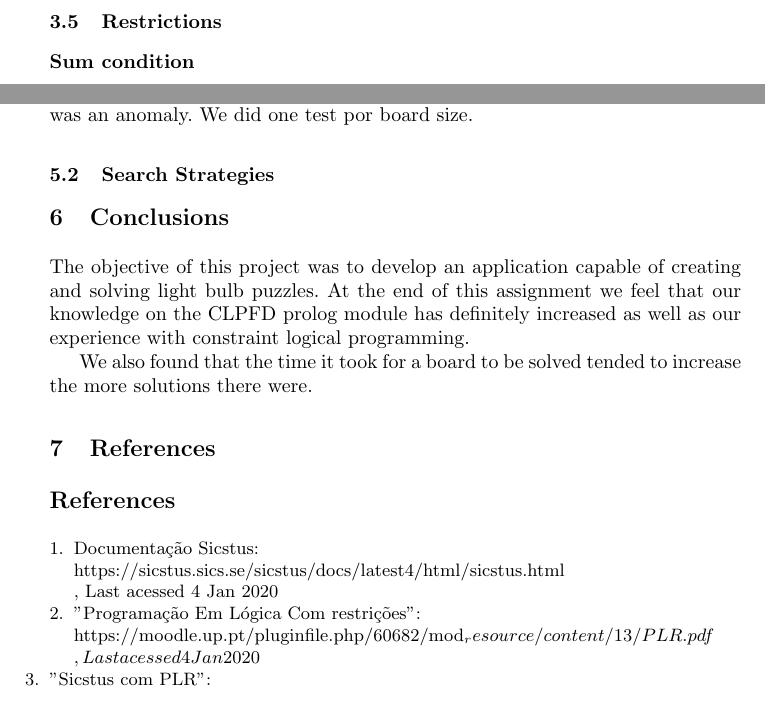
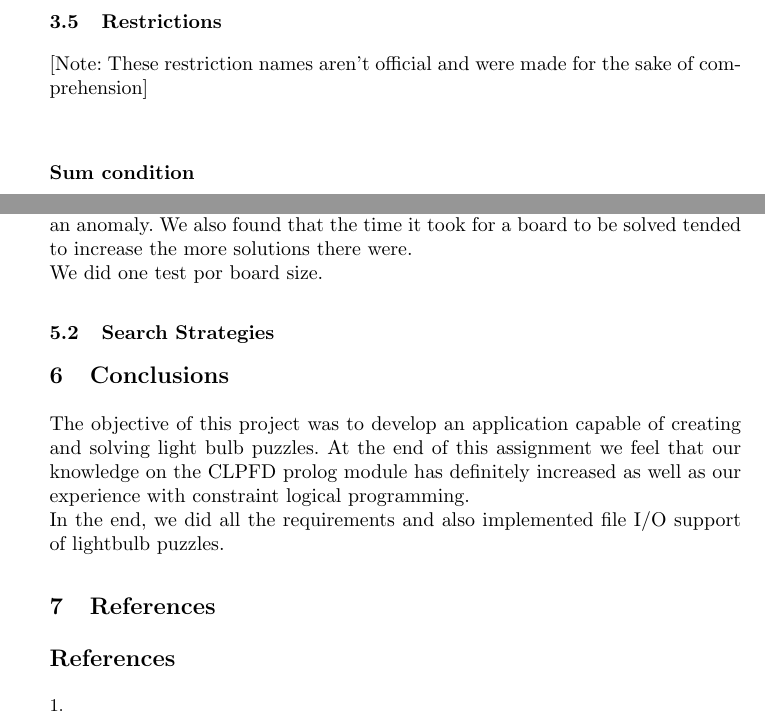
Before and after one commit to joaoalc/PROG-PROJ-publico, a LaTeX paper (proj2/docs/report.tex): two parts of pages 4 and 7 of 7, joined at a grey line, cut so that both start at the same text. The pictures show the PDF file proj2/docs/report.pdf that the author committed with the source.

Commit message:
Added more to report and predicate comments

```diff
--- a/proj2/docs/report.tex
+++ b/proj2/docs/report.tex
@@ -75,9 +75,8 @@ Taking into consideration that every cell can at most have eight adjacent cells
 \subsection{Constraints}
 
 \subsection{Elements}
-Our problem is a constraint satisfaction problem, therefore, every constraint is a hard constraint, which always have to be true (if they are called).
-We have a "results list", where each element is a variable that can be 1, if the corresponding lightbulb is turned off or, otherwise, 0. This list is a flattened version of the list that is returned at the end. It's first element is at line 1 column 1, the second is at line 2 column 1, etc...
+Our problem is a constraint satisfaction problem, therefore, every constraint is a hard constraint, which always have to be true (if they are called).\hfill \break
+We have a "results list", where each element is a variable that can be 1, if the corresponding lightbulb is turned off or, otherwise, 0. This list is a flattened version of the list that is returned at the end. It's first element is at line 1 column 1, the second is at line 2 column 1, etc...\hfill \break
 [Note: we use nth1, so the first element will be index 1.]
 
 \subsection{Element searching}
-As previously mentioned, a bulb is only lit when the number inside it is equal to the number of adjacent light bulbs (including itself) that are lit. In order to accomplish this we iterated over all of the input board's cells and for each cell we fetched every adjacent variable. The maximum number of adjacent cells is eight, so for each light bulb we needed eight variables. If the current cell had less than eight neighbors, for instance, if it was in a corner, then the adjacent variables that were out of bounds would take the value of zero.
@@ -94,6 +94,7 @@ Since we repeat the steps above for each list element, when it gets to the end,
 
 \clearpage
 \subsection{Restrictions}
+[Note: These restriction names aren't official and were made for the sake of comprehension]\hfill \break
 \subsection*{Sum condition}
 If the sum of every element in the "results list" is 0, then the "results list" is automatically invalid.
 
@@ -150,5 +151,3 @@ The predicates responsible for displaying the results are called after the solut
 \section{Experiments and Results}
 \subsection{Dimension Analysis}
 The Dimension Analysis graph indicates how our program scales with board size. Board size indicates the length and width of the square board.
-Time indicates the time it takes to solve it.
-We used a randomly created board with at least one solution.
@@ -157,9 +159,8 @@ We did one test por board size.
 \subsection{Search Strategies}
 
 \section{Conclusions}
-The objective of this project was to develop an application capable of creating and solving light bulb puzzles. At the end of this assignment we feel that our knowledge on the CLPFD prolog module has definitely increased as well as our experience with constraint logical programming.
-
-We also found that the time it took for a board to be solved tended to increase the more solutions there were.
+The objective of this project was to develop an application capable of creating and solving light bulb puzzles. At the end of this assignment we feel that our knowledge on the CLPFD prolog module has definitely increased as well as our experience with constraint logical programming.\hfill \break
+In the end, we did all the requirements and also implemented file I/O support of lightbulb puzzles.
 
 \section{References}
 
@@ -174,19 +175,6 @@ We also found that the time it took for a board to be solved tended to increase
 \begin{thebibliography}{8}
 
 \bibitem{Sicstus Docs}
-Documentação Sicstus:\hfill \break
-\url{https://sicstus.sics.se/sicstus/docs/latest4/html/sicstus.html}\hfill \break
-, Last acessed 4 Jan 2020
-
-\bibitem{Programação lógica com restrições}
-"Programação Em Lógica Com restrições":\hfill \break
-\url{https://moodle.up.pt/pluginfile.php/60682/mod_resource/content/13/PLR.pdf}\hfill \break
-, Last acessed 4 Jan 2020
-
-\bibitem{Sicstus + PLR}
-"Sicstus com PLR":\hfill \break
-\url{https://moodle.up.pt/pluginfile.php/60683/mod_resource/content/10/PLR%20SICStus.pdf}}\hfill \break
-, Last acessed 4 Jan 2020
 
 \end{thebibliography}
 \end{document}
```
Also changed, not shown: proj2/docs/report.pdf, proj2/docs/report.tex (30 more changed lines), 3 other files.
